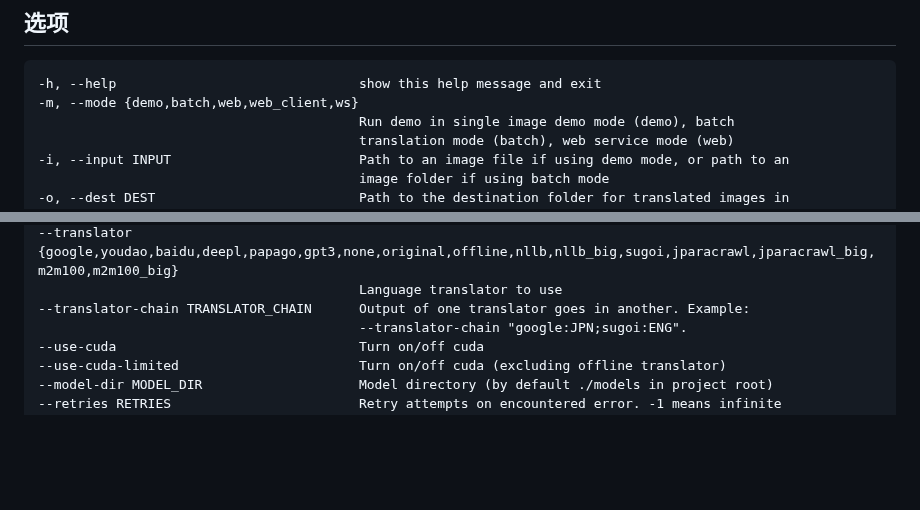
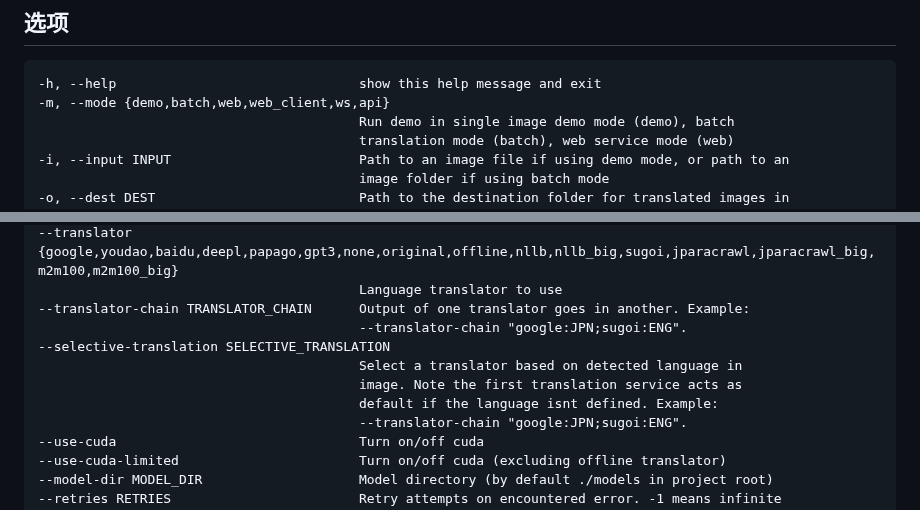
Before and after one commit to zyddnys/manga-image-translator, a Markdown page: README_CN.md, 2 parts joined by grey strips. Drawn GitHub-style; blank space fills up the shorter version.

```diff
--- a/README_CN.md
+++ b/README_CN.md
@@ -96,7 +96,7 @@ VIN: Vietnames
 <!-- Auto generated start -->
 ## 选项
     -h, --help                               show this help message and exit
-    -m, --mode {demo,batch,web,web_client,ws}
+    -m, --mode {demo,batch,web,web_client,ws,api}
                                              Run demo in single image demo mode (demo), batch
                                              translation mode (batch), web service mode (web)
     -i, --input INPUT                        Path to an image file if using demo mode, or path to an
@@ -119,6 +119,11 @@ VIN: Vietnames
     --translator {google,youdao,baidu,deepl,papago,gpt3,none,original,offline,nllb,nllb_big,sugoi,jparacrawl,jparacrawl_big,m2m100,m2m100_big}
                                              Language translator to use
     --translator-chain TRANSLATOR_CHAIN      Output of one translator goes in another. Example:
+                                             --translator-chain "google:JPN;sugoi:ENG".
+    --selective-translation SELECTIVE_TRANSLATION
+                                             Select a translator based on detected language in
+                                             image. Note the first translation service acts as
+                                             default if the language isnt defined. Example:
                                              --translator-chain "google:JPN;sugoi:ENG".
     --use-cuda                               Turn on/off cuda
     --use-cuda-limited                       Turn on/off cuda (excluding offline translator)
```
Also changed, not shown: 1 other file.
